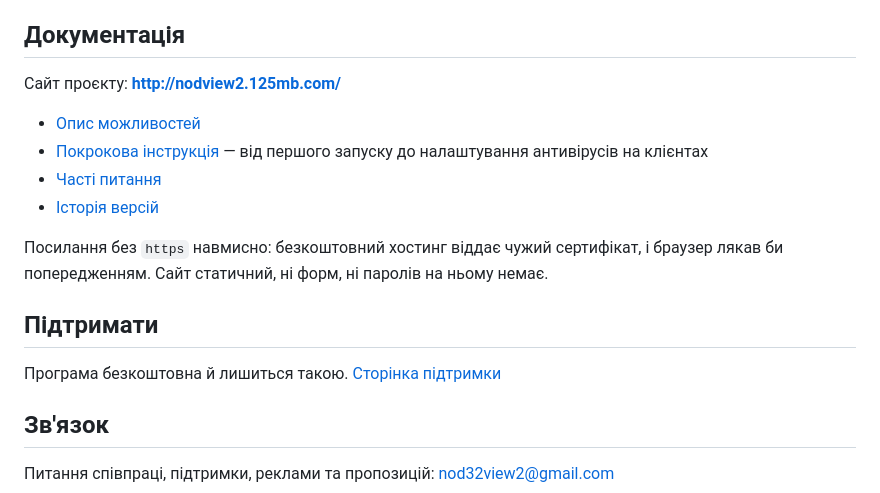
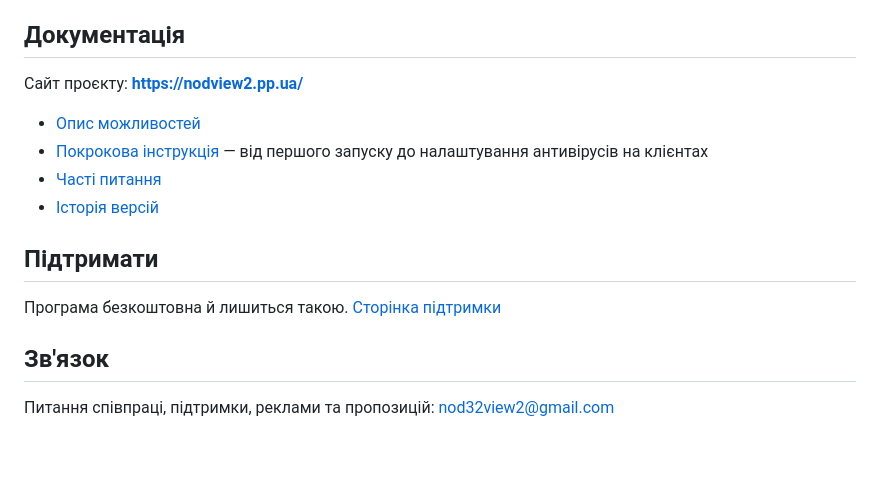
Before and after one commit to Golddm81/nod32view, a Markdown page: README.md, the part around one of its changes. Drawn GitHub-style; blank space fills up the shorter version.

```diff
--- a/README.md
+++ b/README.md
@@ -64,5 +64,5 @@ ESET може позначити програму як `RiskWare.HackAV` — т
 
 ## Документація
 
-Сайт проєкту: **http://nodview2.125mb.com/**
+Сайт проєкту: **https://nodview2.pp.ua/**
 
@@ -74,7 +74,4 @@ ESET може позначити програму як `RiskWare.HackAV` — т
 
-Посилання без `https` навмисно: безкоштовний хостинг віддає чужий сертифікат,
-і браузер лякав би попередженням. Сайт статичний, ні форм, ні паролів на ньому
-немає.
 
 ## Підтримати
 
```
Also changed, not shown: other parts of README.md (+8 -8 lines).
